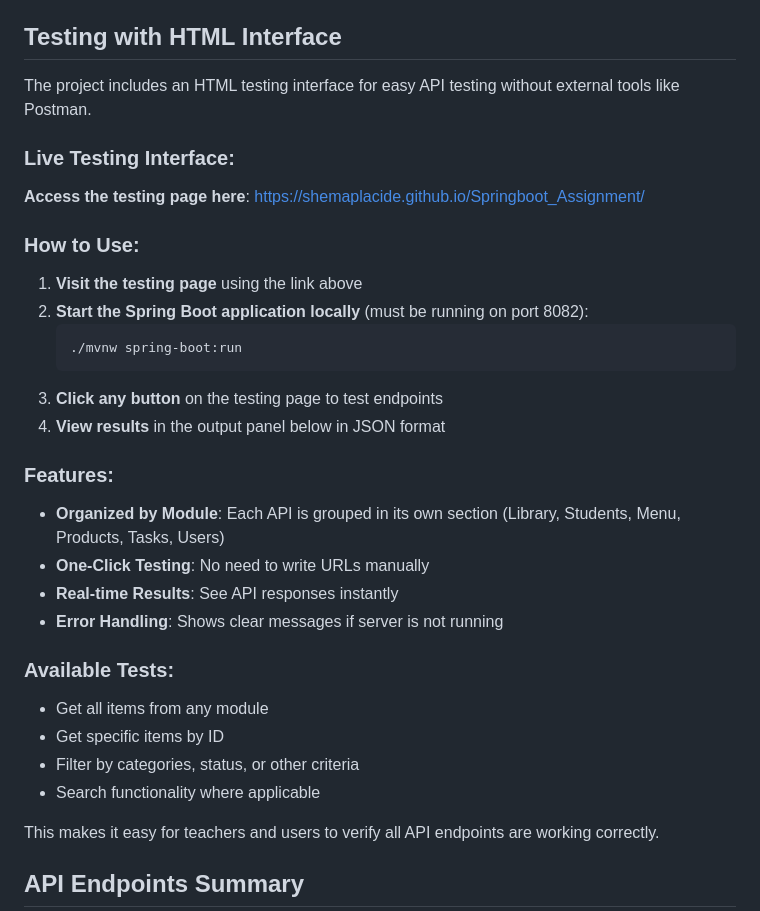
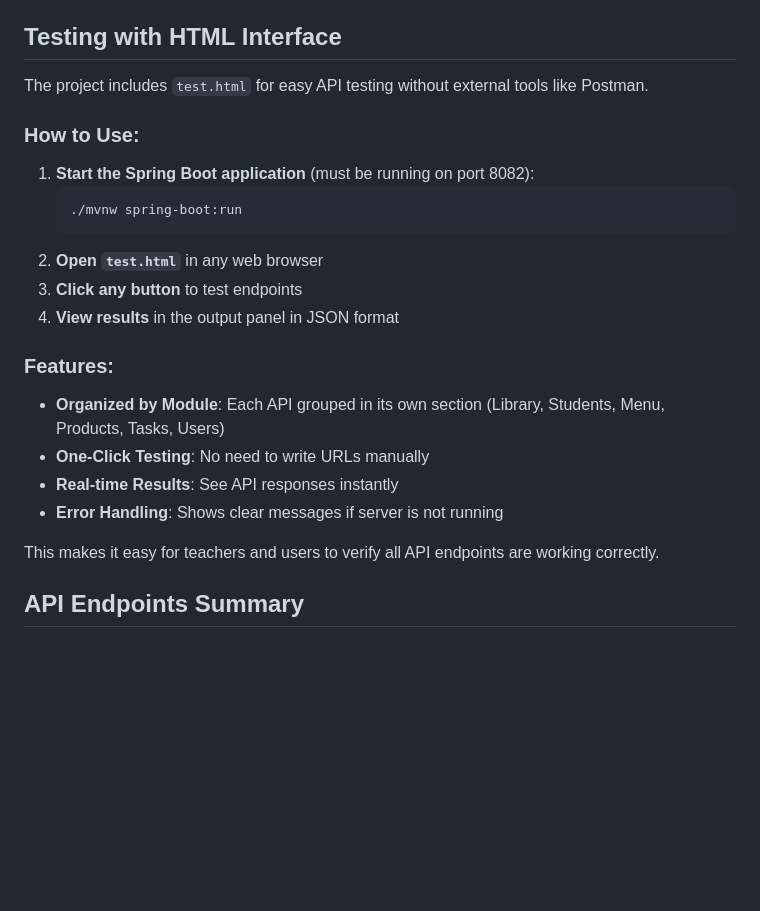
Before and after one commit to Shemaplacide/Springboot_Assignment, a Markdown page: README.md, the part around the change. Drawn GitHub-style; blank space fills up the shorter version.

Commit message:
Remove GitHub Pages link from README

````diff
--- a/README.md
+++ b/README.md
@@ -80,33 +80,23 @@ The application will start on `http://localhost:8082`
 
 ## Testing with HTML Interface
 
-The project includes an HTML testing interface for easy API testing without external tools like Postman.
-
-### Live Testing Interface:
-
-**Access the testing page here**: [https://shemaplacide.github.io/Springboot_Assignment/](https://shemaplacide.github.io/Springboot_Assignment/)
+The project includes `test.html` for easy API testing without external tools like Postman.
 
 ### How to Use:
 
-1. **Visit the testing page** using the link above
-2. **Start the Spring Boot application locally** (must be running on port 8082):
+1. **Start the Spring Boot application** (must be running on port 8082):
    ```bash
    ./mvnw spring-boot:run
    ```
-3. **Click any button** on the testing page to test endpoints
-4. **View results** in the output panel below in JSON format
+2. **Open `test.html`** in any web browser
+3. **Click any button** to test endpoints
+4. **View results** in the output panel in JSON format
 
 ### Features:
-- **Organized by Module**: Each API is grouped in its own section (Library, Students, Menu, Products, Tasks, Users)
+- **Organized by Module**: Each API grouped in its own section (Library, Students, Menu, Products, Tasks, Users)
 - **One-Click Testing**: No need to write URLs manually
 - **Real-time Results**: See API responses instantly
 - **Error Handling**: Shows clear messages if server is not running
-
-### Available Tests:
-- Get all items from any module
-- Get specific items by ID
-- Filter by categories, status, or other criteria
-- Search functionality where applicable
 
 This makes it easy for teachers and users to verify all API endpoints are working correctly.
 
````
